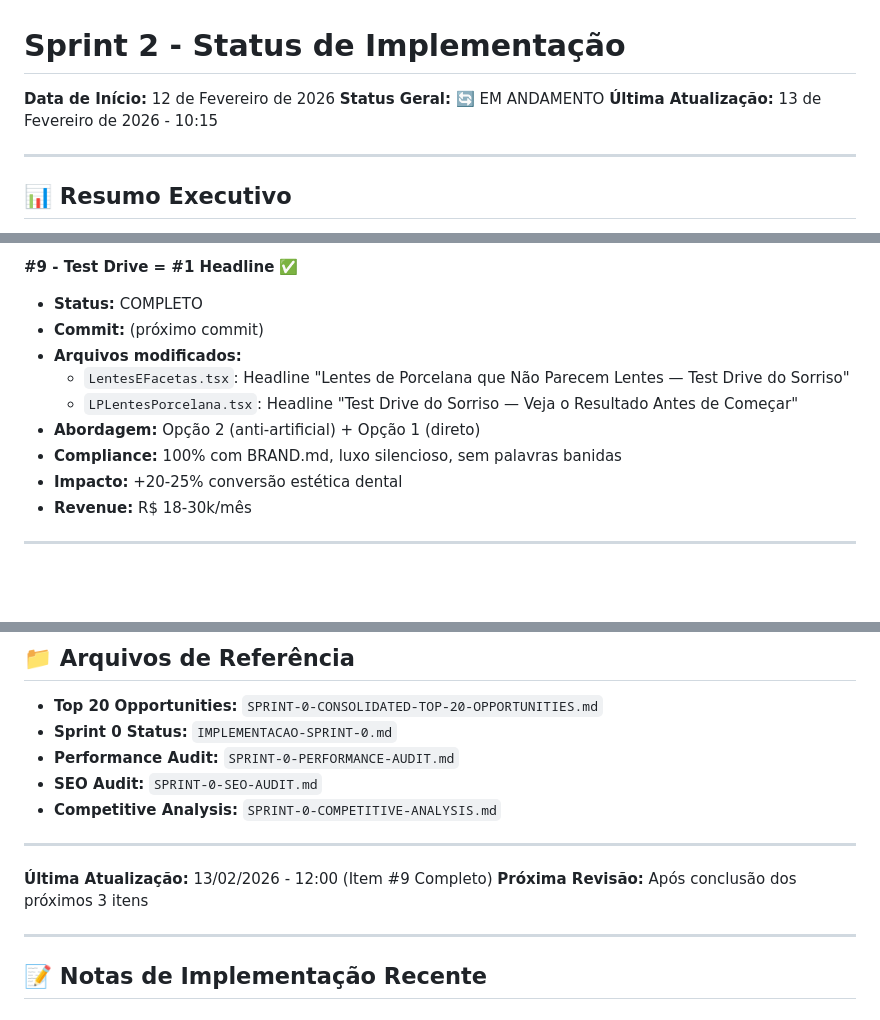
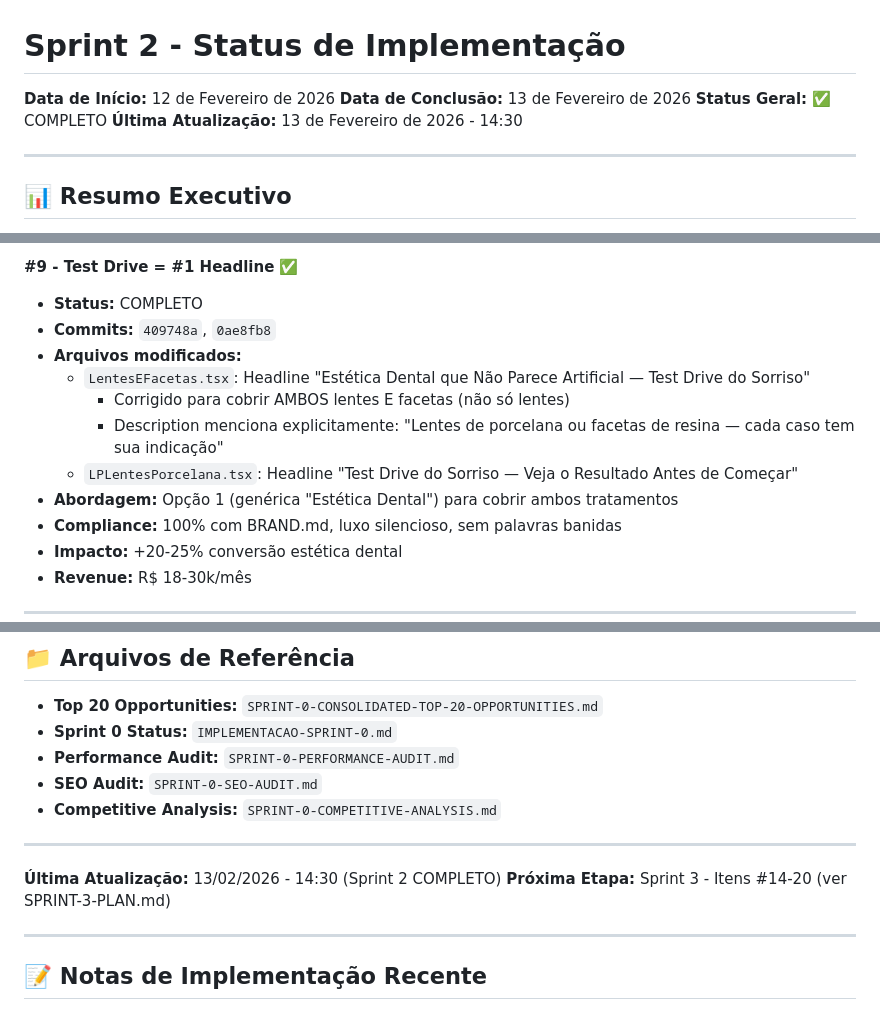
Before and after one commit to patrick3180/ipanema-elegance-dental, a Markdown page: SPRINT-2-STATUS.md, 3 parts joined by grey strips. Drawn GitHub-style; blank space fills up the shorter version.

```diff
--- a/SPRINT-2-STATUS.md
+++ b/SPRINT-2-STATUS.md
@@ -1,8 +1,9 @@
 # Sprint 2 - Status de Implementação
 
 **Data de Início:** 12 de Fevereiro de 2026
-**Status Geral:** 🔄 EM ANDAMENTO
-**Última Atualização:** 13 de Fevereiro de 2026 - 10:15
+**Data de Conclusão:** 13 de Fevereiro de 2026
+**Status Geral:** ✅ COMPLETO
+**Última Atualização:** 13 de Fevereiro de 2026 - 14:30
 
 ---
 
@@ -134,11 +135,13 @@
 
 **#9 - Test Drive = #1 Headline** ✅
 - **Status:** COMPLETO
-- **Commit:** (próximo commit)
+- **Commits:** `409748a`, `0ae8fb8`
 - **Arquivos modificados:**
-  - `LentesEFacetas.tsx`: Headline "Lentes de Porcelana que Não Parecem Lentes — Test Drive do Sorriso"
+  - `LentesEFacetas.tsx`: Headline "Estética Dental que Não Parece Artificial — Test Drive do Sorriso"
+    - Corrigido para cobrir AMBOS lentes E facetas (não só lentes)
+    - Description menciona explicitamente: "Lentes de porcelana ou facetas de resina — cada caso tem sua indicação"
   - `LPLentesPorcelana.tsx`: Headline "Test Drive do Sorriso — Veja o Resultado Antes de Começar"
-- **Abordagem:** Opção 2 (anti-artificial) + Opção 1 (direto)
+- **Abordagem:** Opção 1 (genérica "Estética Dental") para cobrir ambos tratamentos
 - **Compliance:** 100% com BRAND.md, luxo silencioso, sem palavras banidas
 - **Impacto:** +20-25% conversão estética dental
 - **Revenue:** R$ 18-30k/mês
@@ -236,8 +239,8 @@ Todos os itens Priority 1-2 do Top 20 foram concluídos!
 
 ---
 
-**Última Atualização:** 13/02/2026 - 12:00 (Item #9 Completo)
-**Próxima Revisão:** Após conclusão dos próximos 3 itens
+**Última Atualização:** 13/02/2026 - 14:30 (Sprint 2 COMPLETO)
+**Próxima Etapa:** Sprint 3 - Itens #14-20 (ver SPRINT-3-PLAN.md)
 
 ---
 
```
Also changed, not shown: SPRINT-3-PLAN.md (added, +590 -0 lines).
